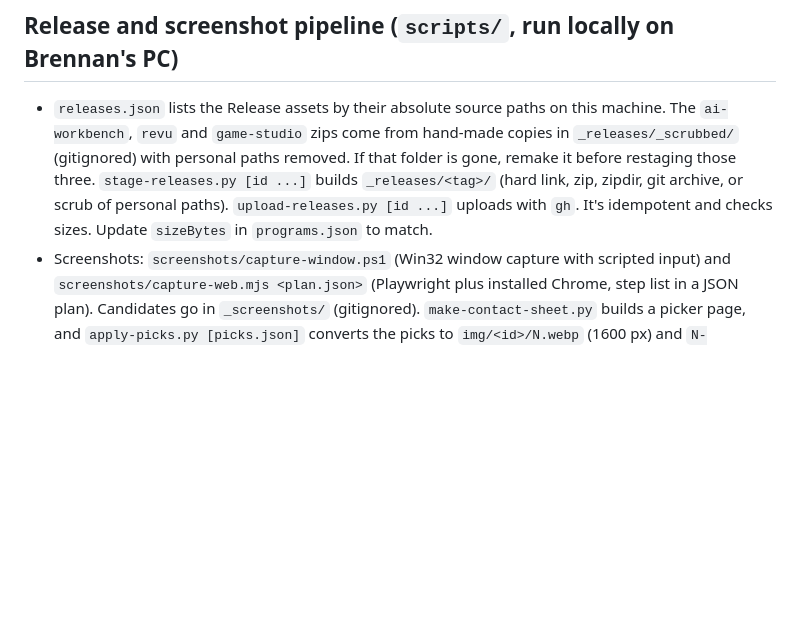
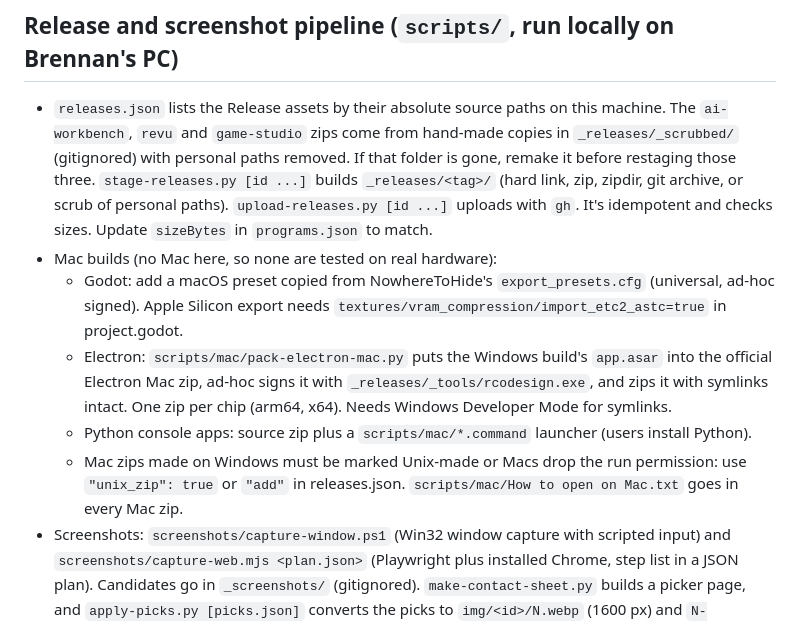
Before and after one commit to 13-1V1/BEZ-Works, a Markdown page: CLAUDE.md, the part around the change. Rendered like a GitHub page; blank space fills up the shorter version.

Commit message:
CLAUDE.md: Mac build notes
Co-Authored-By: Claude Opus 5.5 <noreply@anthropic.com>

```diff
--- a/CLAUDE.md
+++ b/CLAUDE.md
@@ -53,6 +53,11 @@ Fonts: Big Shoulders Display (the carve text), IBM Plex Mono, and Instrument San
 ## Release and screenshot pipeline (`scripts/`, run locally on Brennan's PC)
 
 - `releases.json` lists the Release assets by their absolute source paths on this machine. The `ai-workbench`, `revu` and `game-studio` zips come from hand-made copies in `_releases/_scrubbed/` (gitignored) with personal paths removed. If that folder is gone, remake it before restaging those three. `stage-releases.py [id ...]` builds `_releases/<tag>/` (hard link, zip, zipdir, git archive, or scrub of personal paths). `upload-releases.py [id ...]` uploads with `gh`. It's idempotent and checks sizes. Update `sizeBytes` in `programs.json` to match.
+- Mac builds (no Mac here, so none are tested on real hardware):
+  - Godot: add a macOS preset copied from NowhereToHide's `export_presets.cfg` (universal, ad-hoc signed). Apple Silicon export needs `textures/vram_compression/import_etc2_astc=true` in project.godot.
+  - Electron: `scripts/mac/pack-electron-mac.py` puts the Windows build's `app.asar` into the official Electron Mac zip, ad-hoc signs it with `_releases/_tools/rcodesign.exe`, and zips it with symlinks intact. One zip per chip (arm64, x64). Needs Windows Developer Mode for symlinks.
+  - Python console apps: source zip plus a `scripts/mac/*.command` launcher (users install Python).
+  - Mac zips made on Windows must be marked Unix-made or Macs drop the run permission: use `"unix_zip": true` or `"add"` in releases.json. `scripts/mac/How to open on Mac.txt` goes in every Mac zip.
 - Screenshots: `screenshots/capture-window.ps1` (Win32 window capture with scripted input) and `screenshots/capture-web.mjs <plan.json>` (Playwright plus installed Chrome, step list in a JSON plan). Candidates go in `_screenshots/` (gitignored). `make-contact-sheet.py` builds a picker page, and `apply-picks.py [picks.json]` converts the picks to `img/<id>/N.webp` (1600 px) and `N-thumb.webp` (800 px).
 - Screenshots must be full-window shots of current builds in real use, never test or proof images.
 
```
